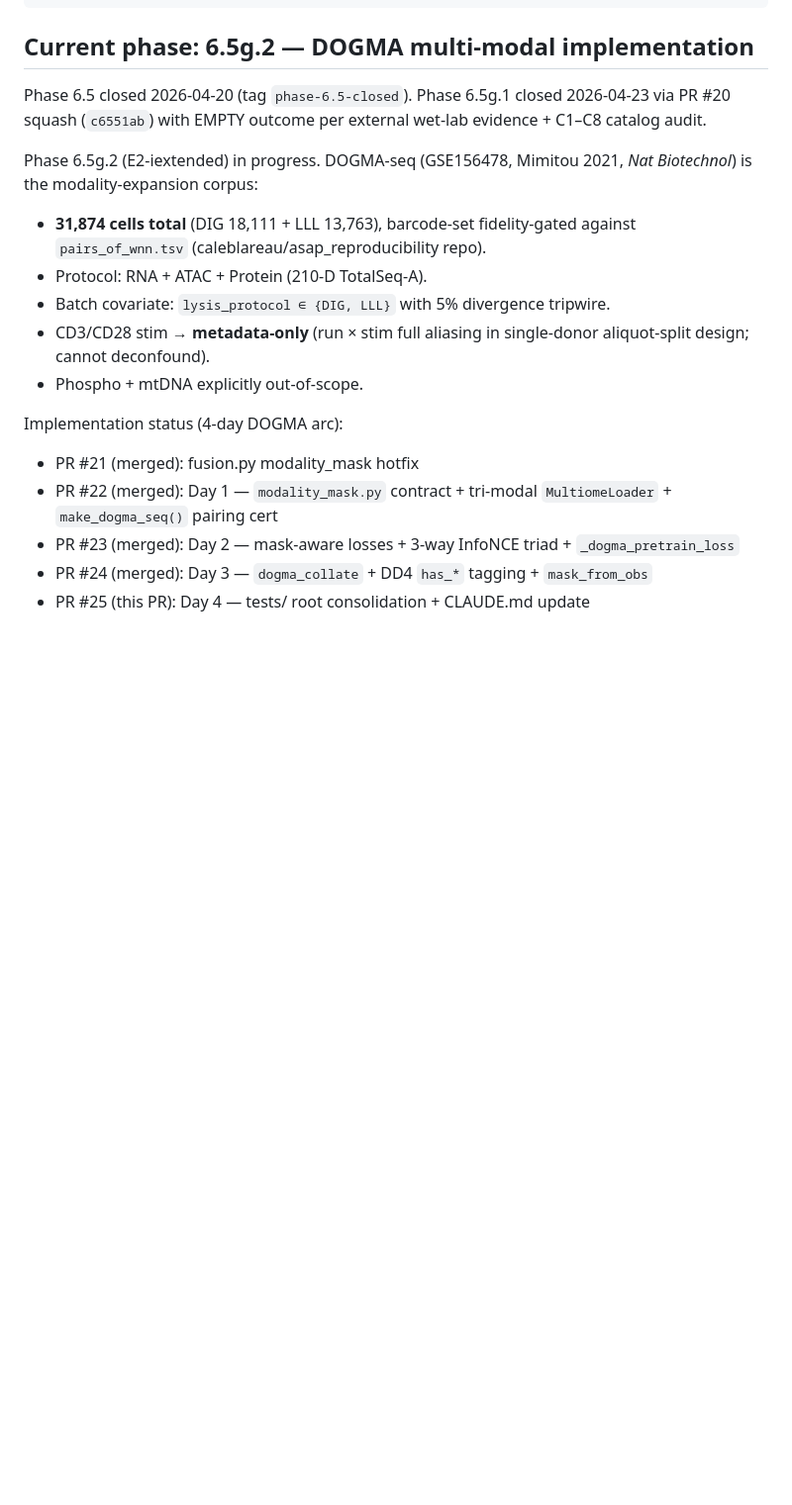
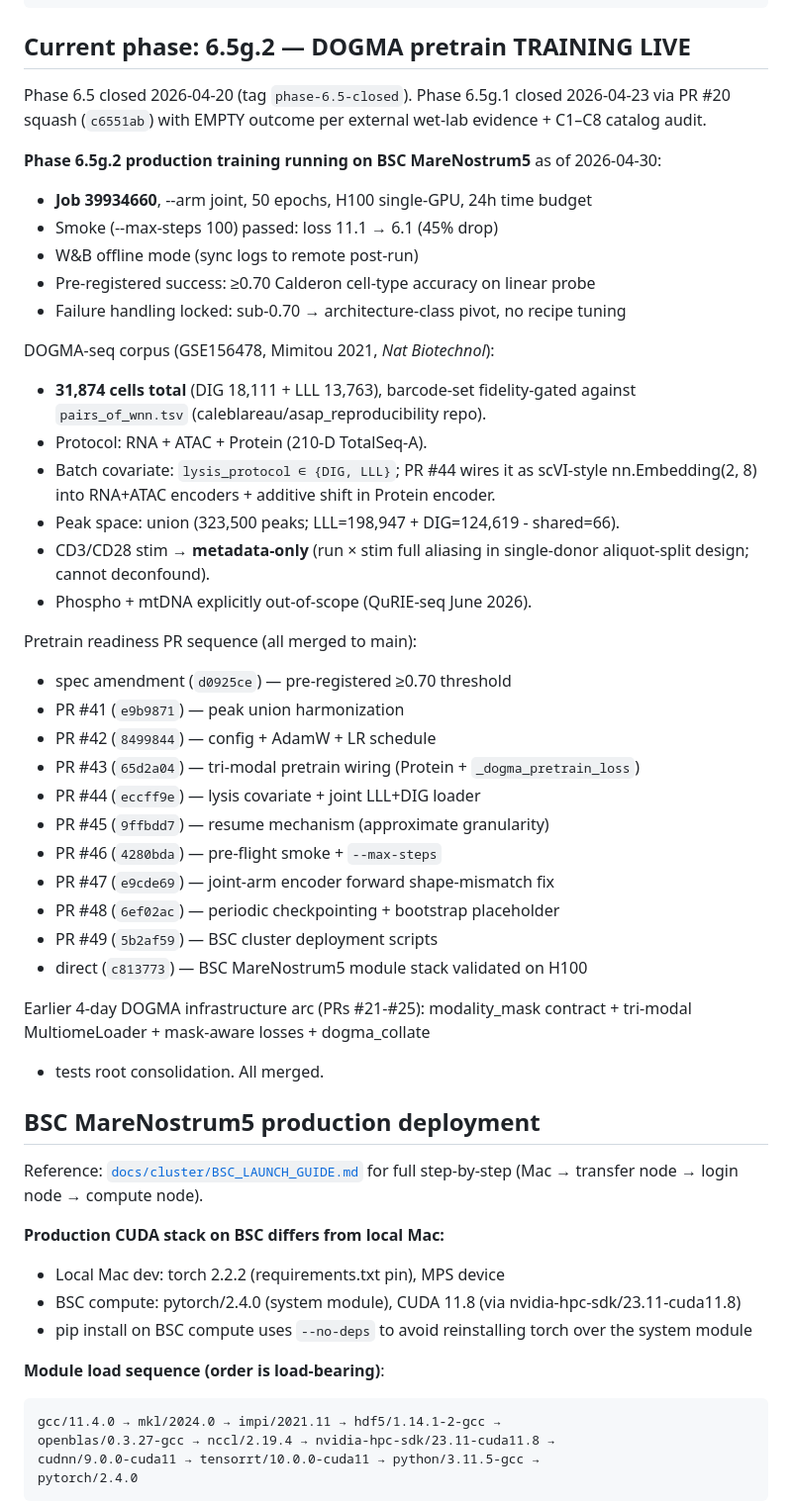
Before and after one commit to quriegenAK/quriegen-aivc, a Markdown page: CLAUDE.md, the part around one of its changes. Shown at 99% size. GitHub-like rendering; blank space fills up the shorter version.

Commit message:
docs(CLAUDE): production training live on BSC MareNostrum5 (job 39934660)
Updates Phase 6.5g.2 status to TRAINING LIVE. Smoke result on job 39934660:
loss 11.1 -> 6.1 over 100 steps (45% drop). Full 50-epoch joint-arm run
launched 2026-04-30 with W&B in offline mode.

Adds BSC MareNostrum5 production deployment section:
- Reference to docs/cluster/BSC_LAUNCH_GUIDE.md for step-by-step
- 11-module load sequence with order-is-load-bearing note
- CUDA 11.8 stack via nvidia-hpc-sdk (diverges from Mac dev torch 2.2.2)
- SLURM requirements (--gres=gpu:1 --cpus-per-task=20)
- Offline pip install workflow (--no-deps --no-index --find-links)
- h5ad compression=None requirement for HDF5 attribute compat on cluster
- WANDB_MODE=offline production launch pattern

Pretrain readiness PR sequence updated: 10 entries (spec amendment + PRs
#41-#49 + c813773 BSC module fix), each with commit SHA. Replaces older
4-day arc PR #21-#25 list as the canonical milestone history.

````diff
--- a/CLAUDE.md
+++ b/CLAUDE.md
@@ -26,27 +26,62 @@ data/              # Gitignored datasets + peak_sets/ (with committed README)
 .github/           # PR bodies, REAL_DATA_BLOCKERS.md, phase results
 ```
 
-## Current phase: 6.5g.2 — DOGMA multi-modal implementation
+## Current phase: 6.5g.2 — DOGMA pretrain TRAINING LIVE
 Phase 6.5 closed 2026-04-20 (tag `phase-6.5-closed`).
 Phase 6.5g.1 closed 2026-04-23 via PR #20 squash (`c6551ab`) with EMPTY
 outcome per external wet-lab evidence + C1–C8 catalog audit.
 
-Phase 6.5g.2 (E2-iextended) in progress. DOGMA-seq (GSE156478, Mimitou 2021,
-*Nat Biotechnol*) is the modality-expansion corpus:
+**Phase 6.5g.2 production training running on BSC MareNostrum5** as of 2026-04-30:
+- **Job 39934660**, --arm joint, 50 epochs, H100 single-GPU, 24h time budget
+- Smoke (--max-steps 100) passed: loss 11.1 → 6.1 (45% drop)
+- W&B offline mode (sync logs to remote post-run)
+- Pre-registered success: ≥0.70 Calderon cell-type accuracy on linear probe
+- Failure handling locked: sub-0.70 → architecture-class pivot, no recipe tuning
+
+DOGMA-seq corpus (GSE156478, Mimitou 2021, *Nat Biotechnol*):
 - **31,874 cells total** (DIG 18,111 + LLL 13,763), barcode-set fidelity-gated
   against `pairs_of_wnn.tsv` (caleblareau/asap_reproducibility repo).
 - Protocol: RNA + ATAC + Protein (210-D TotalSeq-A).
-- Batch covariate: `lysis_protocol ∈ {DIG, LLL}` with 5% divergence tripwire.
+- Batch covariate: `lysis_protocol ∈ {DIG, LLL}`; PR #44 wires it as
+  scVI-style nn.Embedding(2, 8) into RNA+ATAC encoders + additive shift
+  in Protein encoder.
+- Peak space: union (323,500 peaks; LLL=198,947 + DIG=124,619 - shared=66).
 - CD3/CD28 stim → **metadata-only** (run × stim full aliasing in single-donor
   aliquot-split design; cannot deconfound).
-- Phospho + mtDNA explicitly out-of-scope.
+- Phospho + mtDNA explicitly out-of-scope (QuRIE-seq June 2026).
 
-Implementation status (4-day DOGMA arc):
-- PR #21 (merged): fusion.py modality_mask hotfix
-- PR #22 (merged): Day 1 — `modality_mask.py` contract + tri-modal
-  `MultiomeLoader` + `make_dogma_seq()` pairing cert
-- PR #23 (merged): Day 2 — mask-aware losses + 3-way InfoNCE triad +
-  `_dogma_pretrain_loss`
-- PR #24 (merged): Day 3 — `dogma_collate` + DD4 `has_*` tagging +
-  `mask_from_obs`
-- PR #25 (this PR): Day 4 — tests/ root consolidation + CLAUDE.md update
+Pretrain readiness PR sequence (all merged to main):
+- spec amendment (`d0925ce`) — pre-registered ≥0.70 threshold
+- PR #41 (`e9b9871`) — peak union harmonization
+- PR #42 (`8499844`) — config + AdamW + LR schedule
+- PR #43 (`65d2a04`) — tri-modal pretrain wiring (Protein + `_dogma_pretrain_loss`)
+- PR #44 (`eccff9e`) — lysis covariate + joint LLL+DIG loader
+- PR #45 (`9ffbdd7`) — resume mechanism (approximate granularity)
+- PR #46 (`4280bda`) — pre-flight smoke + `--max-steps`
+- PR #47 (`e9cde69`) — joint-arm encoder forward shape-mismatch fix
+- PR #48 (`6ef02ac`) — periodic checkpointing + bootstrap placeholder
+- PR #49 (`5b2af59`) — BSC cluster deployment scripts
+- direct (`c813773`) — BSC MareNostrum5 module stack validated on H100
+
+Earlier 4-day DOGMA infrastructure arc (PRs #21-#25): modality_mask
+contract + tri-modal MultiomeLoader + mask-aware losses + dogma_collate
++ tests root consolidation. All merged.
+
+## BSC MareNostrum5 production deployment
+
+Reference: [`docs/cluster/BSC_LAUNCH_GUIDE.md`](docs/cluster/BSC_LAUNCH_GUIDE.md)
+for full step-by-step (Mac → transfer node → login node → compute node).
+
+**Production CUDA stack on BSC differs from local Mac:**
+- Local Mac dev: torch 2.2.2 (requirements.txt pin), MPS device
+- BSC compute: pytorch/2.4.0 (system module), CUDA 11.8 (via nvidia-hpc-sdk/23.11-cuda11.8)
+- pip install on BSC compute uses `--no-deps` to avoid reinstalling torch over the system module
+
+**Module load sequence (order is load-bearing)**:
+```
+gcc/11.4.0 → mkl/2024.0 → impi/2021.11 → hdf5/1.14.1-2-gcc →
+openblas/0.3.27-gcc → nccl/2.19.4 → nvidia-hpc-sdk/23.11-cuda11.8 →
+cudnn/9.0.0-cuda11 → tensorrt/10.0.0-cuda11 → python/3.11.5-gcc →
+pytorch/2.4.0
+```
+
````
Also changed, not shown: other parts of CLAUDE.md (+31 -0 lines).
